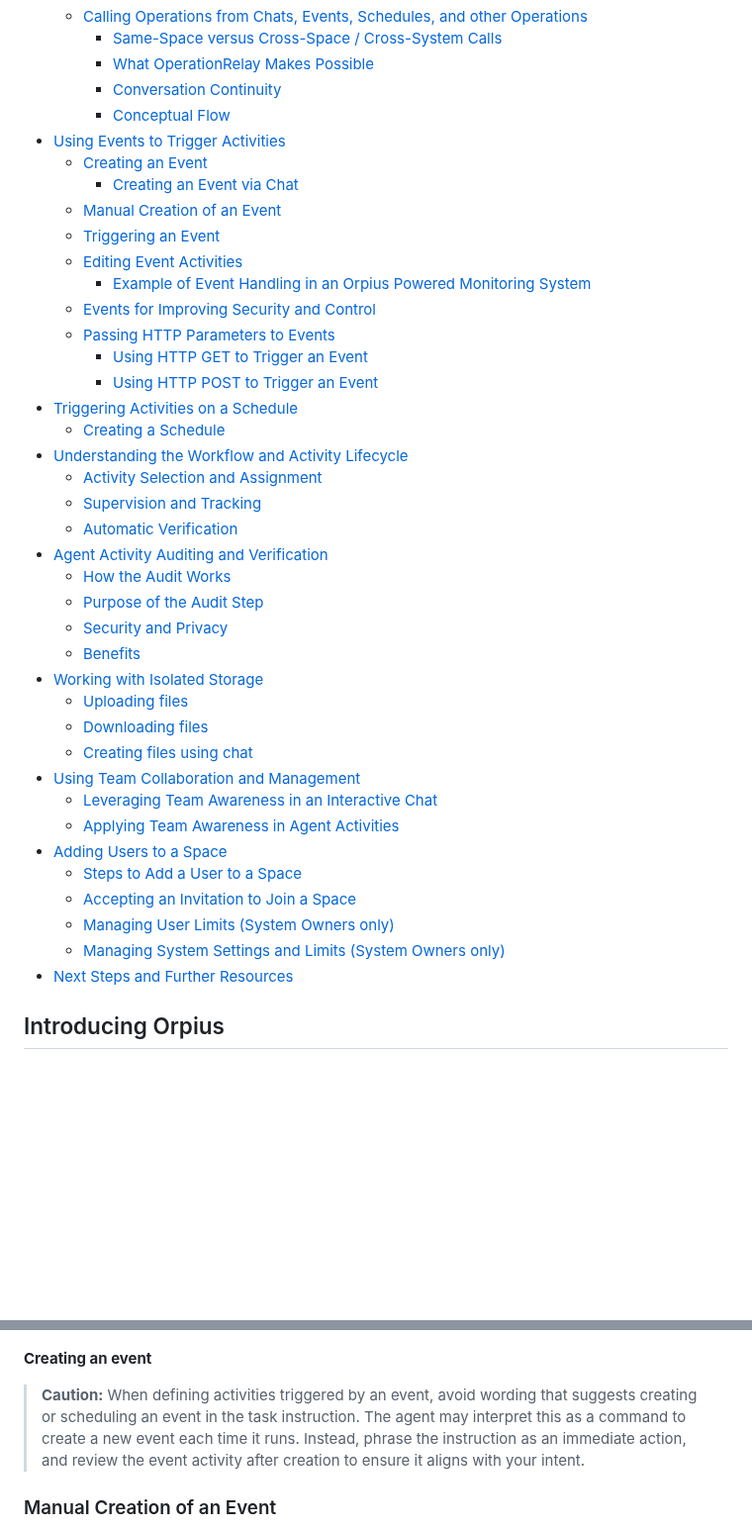
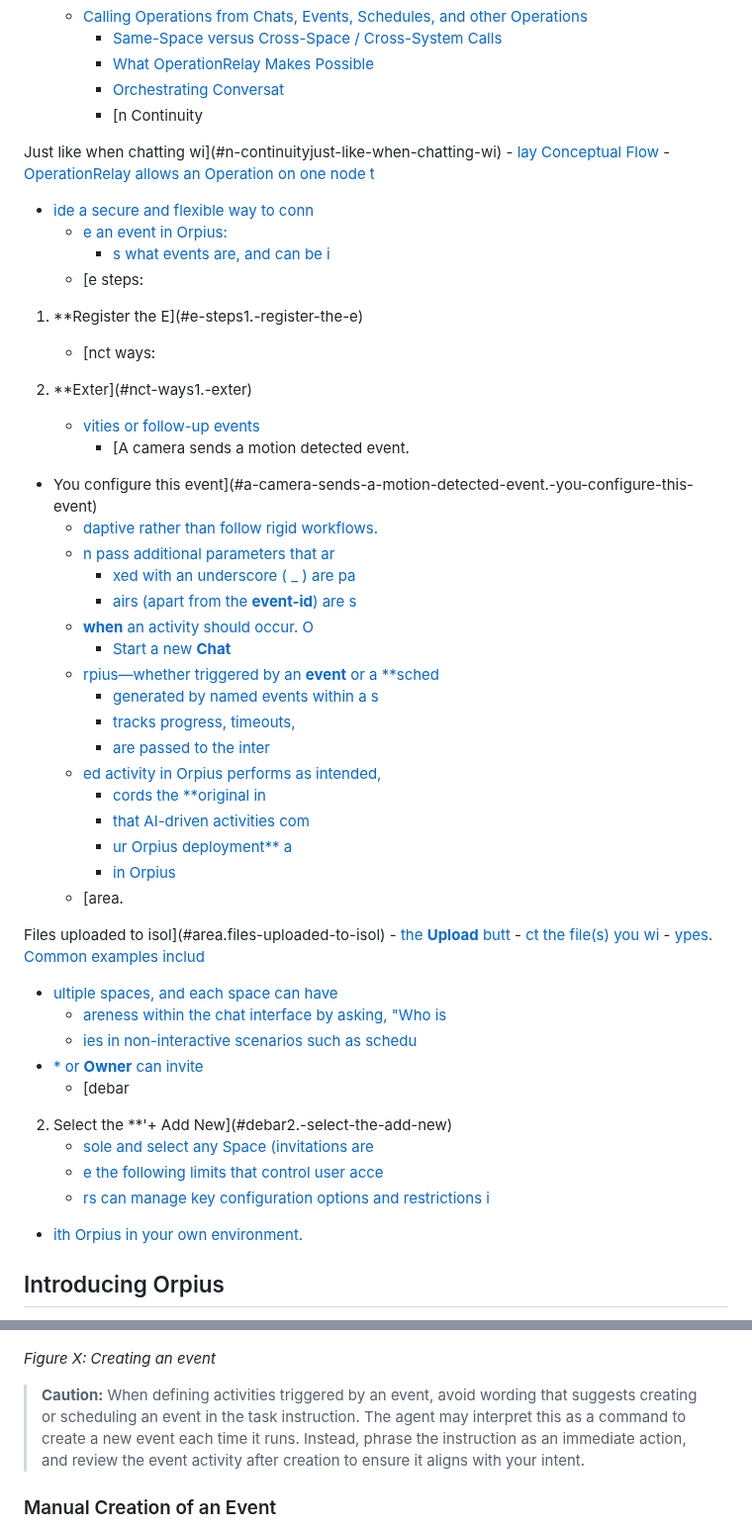
Before and after one commit to Orpius/SDK, a Markdown page: docs/UserGuide/index.md, 2 parts joined by grey strips. Shown at 99% size. Rendered like a GitHub page; blank space fills up the shorter version.

```diff
--- a/docs/UserGuide/index.md
+++ b/docs/UserGuide/index.md
@@ -53,43 +53,61 @@
     - [Calling Operations from Chats, Events, Schedules, and other Operations](#calling-operations-from-chats-events-schedules-and-other-operations)
       - [Same-Space versus Cross-Space / Cross-System Calls](#same-space-versus-cross-space-cross-system-calls)
       - [What OperationRelay Makes Possible](#what-operationrelay-makes-possible)
-      - [Conversation Continuity](#conversation-continuity)
-      - [Conceptual Flow](#conceptual-flow)
-  - [Using Events to Trigger Activities](#using-events-to-trigger-activities)
-    - [Creating an Event](#creating-an-event)
-      - [Creating an Event via Chat](#creating-an-event-via-chat)
-    - [Manual Creation of an Event](#manual-creation-of-an-event)
-    - [Triggering an Event](#triggering-an-event)
-    - [Editing Event Activities](#editing-event-activities)
-      - [Example of Event Handling in an Orpius Powered Monitoring System](#example-of-event-handling-in-an-orpius-powered-monitoring-system)
-    - [Events for Improving Security and Control](#events-for-improving-security-and-control)
-    - [Passing HTTP Parameters to Events](#passing-http-parameters-to-events)
-      - [Using HTTP GET to Trigger an Event](#using-http-get-to-trigger-an-event)
-      - [Using HTTP POST to Trigger an Event](#using-http-post-to-trigger-an-event)
-  - [Triggering Activities on a Schedule](#triggering-activities-on-a-schedule)
-    - [Creating a Schedule](#creating-a-schedule)
-  - [Understanding the Workflow and Activity Lifecycle](#understanding-the-workflow-and-activity-lifecycle)
-    - [Activity Selection and Assignment](#activity-selection-and-assignment)
-    - [Supervision and Tracking](#supervision-and-tracking)
-    - [Automatic Verification](#automatic-verification)
-  - [Agent Activity Auditing and Verification](#agent-activity-auditing-and-verification)
-    - [How the Audit Works](#how-the-audit-works)
-    - [Purpose of the Audit Step](#purpose-of-the-audit-step)
-    - [Security and Privacy](#security-and-privacy)
-    - [Benefits](#benefits)
-  - [Working with Isolated Storage](#working-with-isolated-storage)
-    - [Uploading files](#uploading-files)
-    - [Downloading files](#downloading-files)
-    - [Creating files using chat](#creating-files-using-chat)
-  - [Using Team Collaboration and Management](#using-team-collaboration-and-management)
-    - [Leveraging Team Awareness in an Interactive Chat](#leveraging-team-awareness-in-an-interactive-chat)
-    - [Applying Team Awareness in Agent Activities](#applying-team-awareness-in-agent-activities)
-  - [Adding Users to a Space](#adding-users-to-a-space)
-    - [Steps to Add a User to a Space](#steps-to-add-a-user-to-a-space)
-    - [Accepting an Invitation to Join a Space](#accepting-an-invitation-to-join-a-space)
-    - [Managing User Limits (System Owners only)](#managing-user-limits-system-owners-only)
-    - [Managing System Settings and Limits (System Owners only)](#managing-system-settings-and-limits-system-owners-only)
-  - [Next Steps and Further Resources](#next-steps-and-further-resources)
+      - [Orchestrating Conversat](#orchestrating-conversat)
+      - [n Continuity
+
+Just like when chatting wi](#n-continuityjust-like-when-chatting-wi)
+      - [lay Conceptual Flow](#lay-conceptual-flow)
+      - [OperationRelay allows an Operation on one node t](#operationrelay-allows-an-operation-on-one-node-t)
+  - [ide a secure and flexible way to conn](#ide-a-secure-and-flexible-way-to-conn)
+    - [e an event in Orpius:](#e-an-event-in-orpius)
+      - [s what events are, and can be i](#s-what-events-are-and-can-be-i)
+    - [e steps:
+
+1. **Register the E](#e-steps1.-register-the-e)
+    - [nct ways:
+
+1. **Exter](#nct-ways1.-exter)
+    - [vities or follow-up events](#vities-or-follow-up-events)
+      - [A camera sends a motion detected event.
+* You configure this event](#a-camera-sends-a-motion-detected-event.-you-configure-this-event)
+    - [daptive rather than follow rigid workflows.](#daptive-rather-than-follow-rigid-workflows.)
+    - [n pass additional parameters
+that ar](#n-pass-additional-parametersthat-ar)
+      - [xed with an underscore ( _ )
+  are pa](#xed-with-an-underscore-_-are-pa)
+      - [airs (apart from the **event-id**) are s](#airs-apart-from-the-event-id-are-s)
+  - [**when** an activity should occur.
+O](#when-an-activity-should-occur.o)
+    - [Start a new **Chat**](#start-a-new-chat)
+  - [rpius—whether triggered by an **event** or a **sched](#rpiuswhether-triggered-by-an-event-or-a-sched)
+    - [generated by named events within a s](#generated-by-named-events-within-a-s)
+    - [tracks progress, timeouts,](#tracks-progress-timeouts)
+    - [are passed
+to the inter](#are-passed-to-the-inter)
+  - [ed activity in Orpius performs as intended,](#ed-activity-in-orpius-performs-as-intended)
+    - [cords the **original in](#cords-the-original-in)
+    - [that AI-driven activities com](#that-ai-driven-activities-com)
+    - [ur Orpius deployment** a](#ur-orpius-deployment-a)
+    - [in Orpius](#in-orpius)
+  - [area.
+
+Files uploaded to isol](#area.files-uploaded-to-isol)
+    - [the **Upload** butt](#the-upload-butt)
+    - [ct the file(s) you wi](#ct-the-files-you-wi)
+    - [ypes.
+Common examples includ](#ypes.common-examples-includ)
+  - [ultiple spaces, and each space can have](#ultiple-spaces-and-each-space-can-have)
+    - [areness within the chat interface by asking, "Who is](#areness-within-the-chat-interface-by-asking-who-is)
+    - [ies in non-interactive scenarios such as schedu](#ies-in-non-interactive-scenarios-such-as-schedu)
+  - [* or **Owner** can invite](#-or-owner-can-invite)
+    - [debar
+2. Select the **'+ Add New](#debar2.-select-the-add-new)
+    - [sole and select any Space (invitations are](#sole-and-select-any-space-invitations-are)
+    - [e the following limits that control user acce](#e-the-following-limits-that-control-user-acce)
+    - [rs can manage key configuration options and restrictions
+i](#rs-can-manage-key-configuration-options-and-restrictions-i)
+  - [ith Orpius in your own environment.](#ith-orpius-in-your-own-environment.)
 <!--/TOC-->
 
 ## Introducing Orpius
@@ -1065,7 +1087,7 @@ to create new events with specific actions.
 
 ![Creating an event](Images/Event1.png)
 
-**Creating an event**
+*Figure X: Creating an event*
 
 > **Caution:** When defining activities triggered by an event,
   avoid wording that suggests creating or scheduling an event in the task instruction.
```
Also changed, not shown: other parts of docs/UserGuide/index.md (+6 -2 lines).
